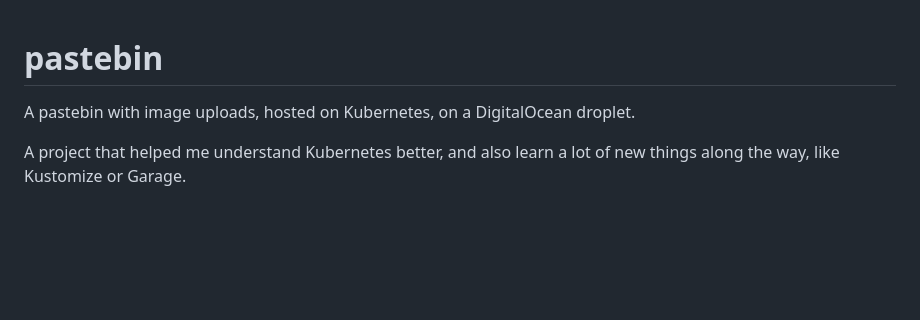
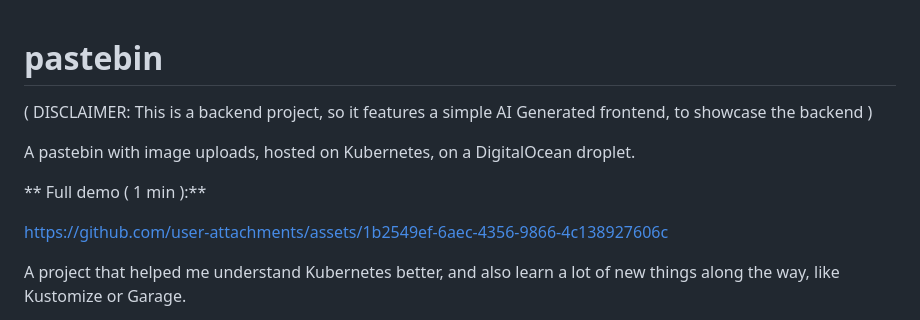
Before and after one commit to rdu9/pastebin, a Markdown page: README.md, the part around the change. Rendered like a GitHub page; blank space fills up the shorter version.

Commit message:
Update README with project disclaimer and demo link

```diff
--- a/README.md
+++ b/README.md
@@ -1,10 +1,12 @@
 # pastebin
+
+( DISCLAIMER: This is a backend project, so it features a simple AI Generated frontend, to showcase the backend )
 
 A pastebin with image uploads, hosted on Kubernetes, on a DigitalOcean droplet.
 
+** Full demo ( 1 min ):**
 
-
-
+https://github.com/user-attachments/assets/1b2549ef-6aec-4356-9866-4c138927606c
 
 A project that helped me understand Kubernetes better, and also learn a lot of new things along the way, like Kustomize or Garage.
 
```
